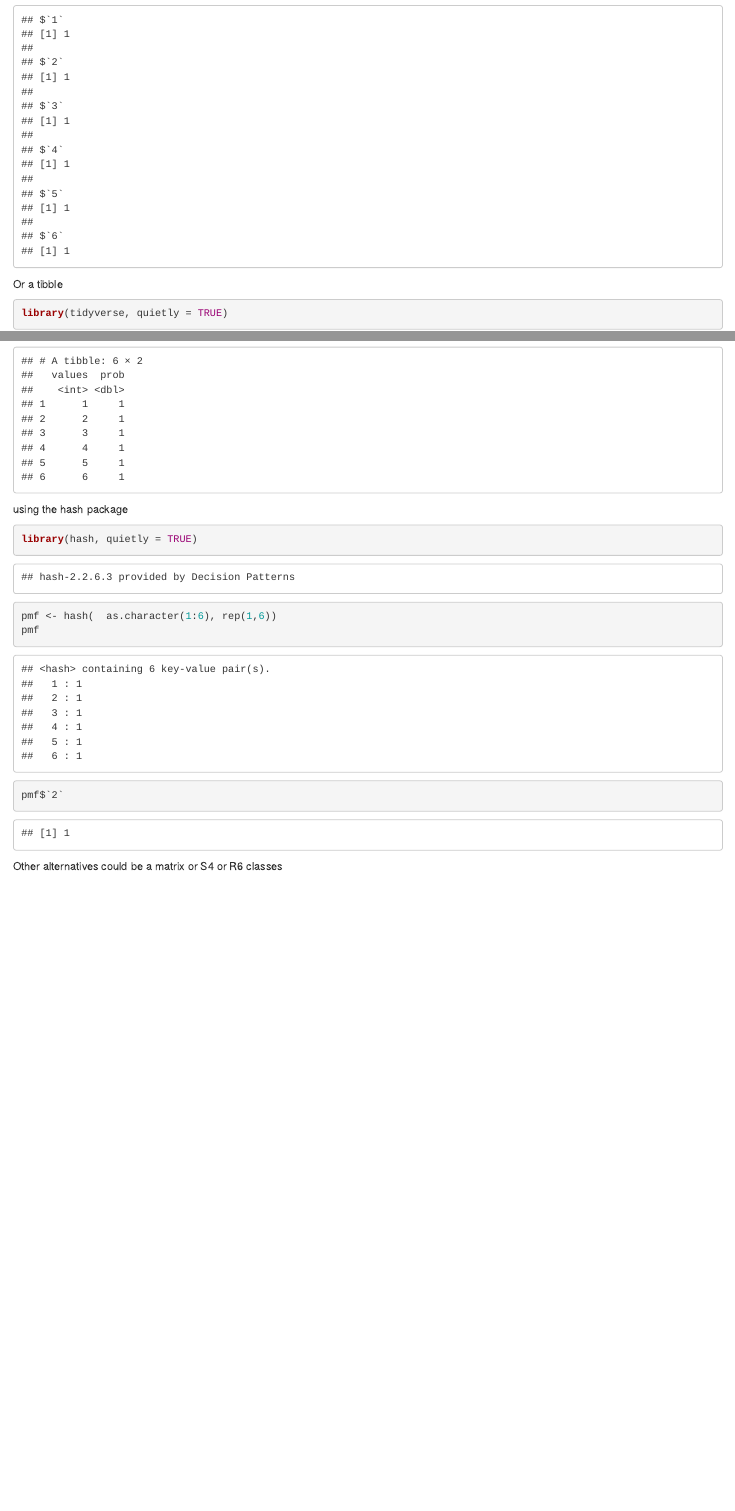
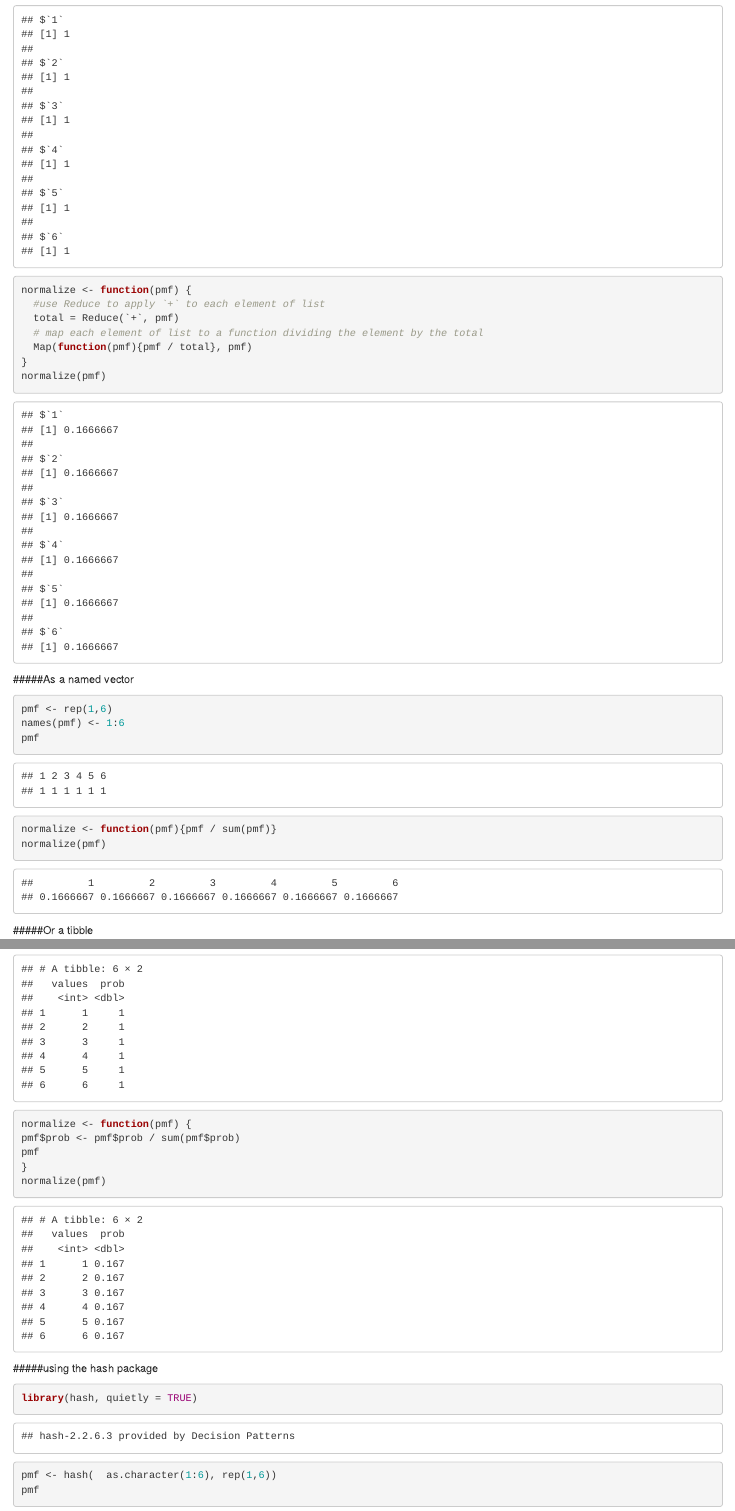
Before and after one commit to adam-gruer/thinkBayesR, an R Markdown document (2. Computational Statistics/distributions.Rmd): the page in a window 1100 px wide, from 370 px down before the commit and from 350 px down after it, so that both start at the same text, and a second part further down, joined at a grey line. Rendered offline with R 4.5, knitr and Pandoc, with nearby package versions.

Commit message:
added normalize functions
Added normailze functions for each data structure, would be better to create one s3 method normalize that behaves accoring to the class of the object it receives

````diff
--- a/2. Computational Statistics/distributions.Rmd
+++ b/2. Computational Statistics/distributions.Rmd
@@ -22,13 +25,37 @@ pmf
+normalize <- function(pmf) {
+  #use Reduce to apply `+` to each element of list
+  total = Reduce(`+`, pmf)
+  # map each element of list to a function dividing the element by the total
+  Map(function(pmf){pmf / total}, pmf)
+}
+normalize(pmf)
+
+
 ```
-Or a tibble
+#####As a named vector
+```{r pmf as named vector}
+pmf <- rep(1,6)
+names(pmf) <- 1:6
+pmf
+normalize <- function(pmf){pmf / sum(pmf)}
+normalize(pmf)
+
+```
+
+#####Or a tibble
 ```{r pmf as tibble}
 library(tidyverse, quietly = TRUE)
 pmf <- tibble(values = 1:6, prob = rep(1,6))
 pmf
+
+normalize <- function(pmf) {
+pmf$prob <- pmf$prob / sum(pmf$prob)
+pmf
+}
+normalize(pmf)
 ```
-using the hash package
+#####using the hash package
 ```{r }
 library(hash, quietly = TRUE)
 pmf <- hash(  as.character(1:6), rep(1,6))
 pmf
-pmf$`2`
````
Also changed, not shown: 2. Computational Statistics/distributions.nb.html, 2. Computational Statistics/distributions.Rmd (10 more changed lines).
